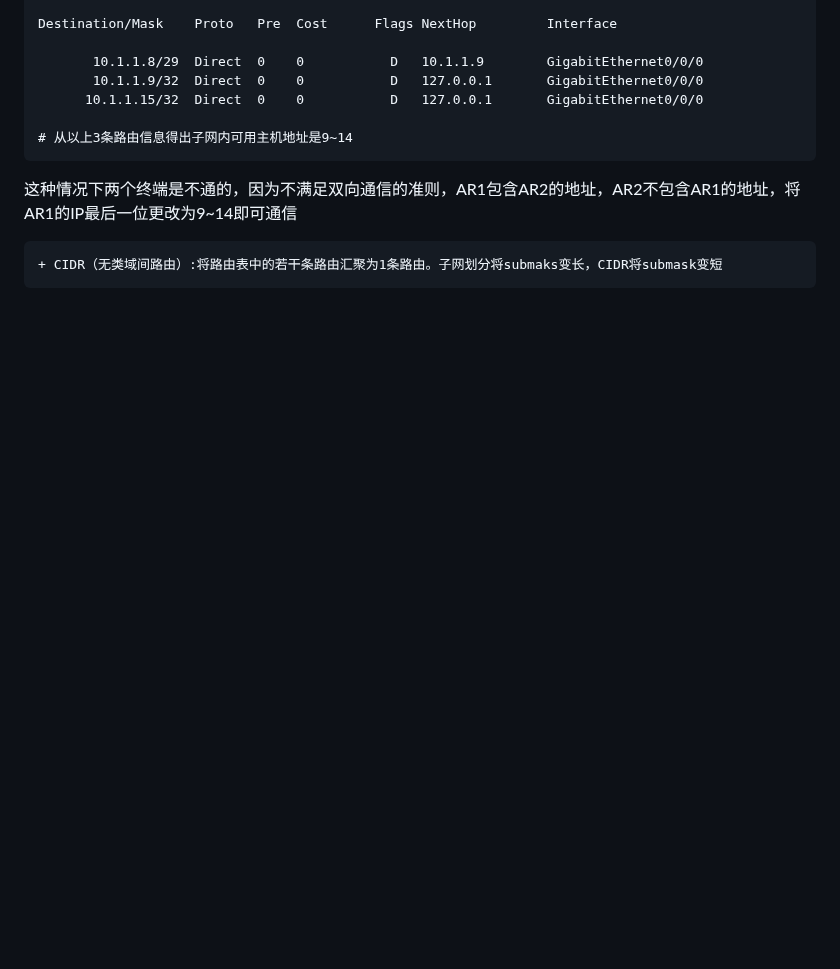
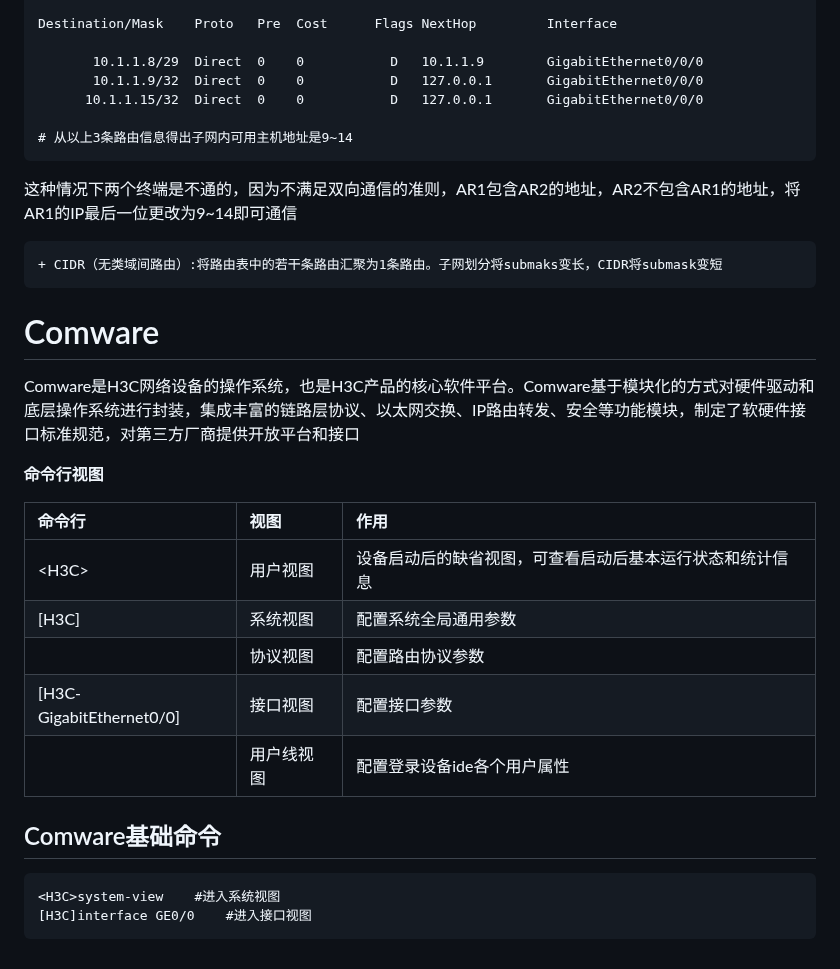
Before and after one commit to hebor/network, a Markdown page: HCIA/02.IP基础.md, the part around the change. GitHub-like rendering; blank space fills up the shorter version.

````diff
--- a/HCIA/02.IP基础.md
+++ b/HCIA/02.IP基础.md
@@ -567,3 +567,24 @@ Destination/Mask    Proto   Pre  Cost      Flags NextHop         Interface
 ```diff
 + CIDR（无类域间路由）:将路由表中的若干条路由汇聚为1条路由。子网划分将submaks变长，CIDR将submask变短
 ```
+
+# Comware
+
+Comware是H3C网络设备的操作系统，也是H3C产品的核心软件平台。Comware基于模块化的方式对硬件驱动和底层操作系统进行封装，集成丰富的链路层协议、以太网交换、IP路由转发、安全等功能模块，制定了软硬件接口标准规范，对第三方厂商提供开放平台和接口
+
+**命令行视图**
+
+| 命令行 | 视图 | 作用 |
+| :-- | :-- | :-- |
+| \<H3C\> | 用户视图 | 设备启动后的缺省视图，可查看启动后基本运行状态和统计信息 |
+| [H3C] | 系统视图 | 配置系统全局通用参数 |
+| | 协议视图 | 配置路由协议参数 |
+| [H3C-GigabitEthernet0/0] | 接口视图 | 配置接口参数 |
+| | 用户线视图 | 配置登录设备ide各个用户属性 |
+
+## Comware基础命令
+
+```Comware
+<H3C>system-view	#进入系统视图
+[H3C]interface GE0/0	#进入接口视图
+```
````
Also changed, not shown: HCIA/01.网络基本概念.md (+17 -3 lines).
